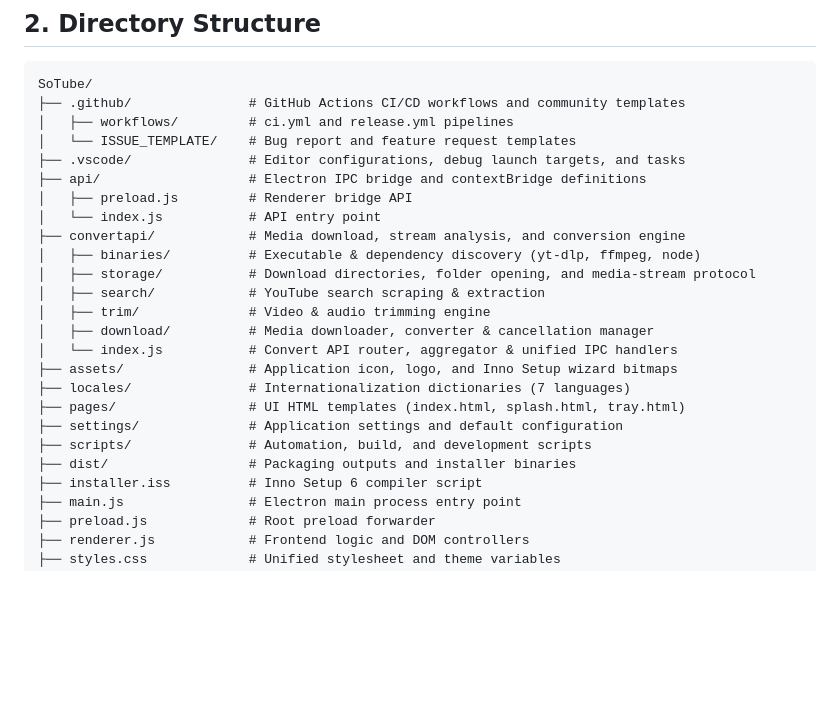
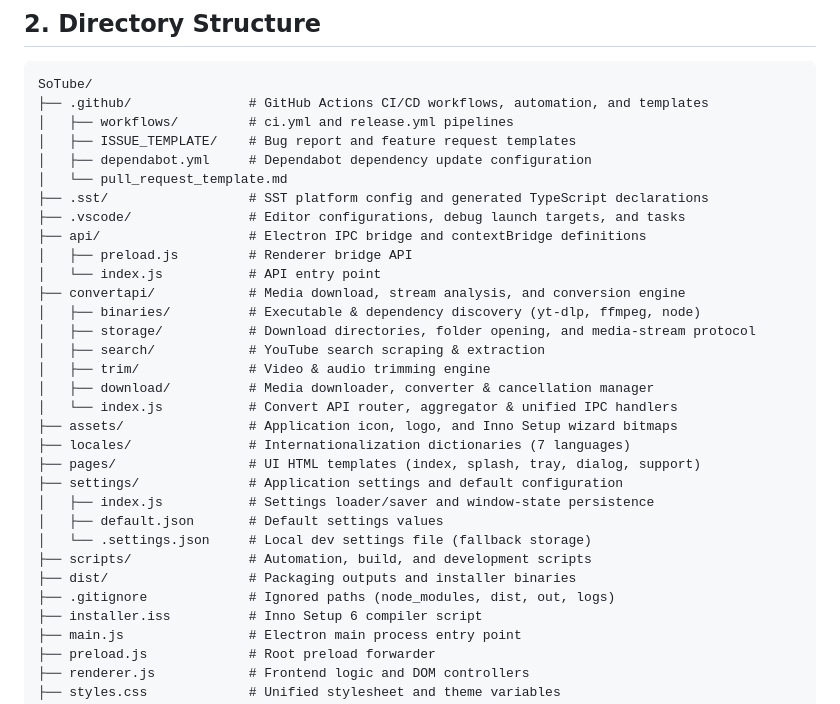
Before and after one commit to CilamAI/SoTube, a Markdown page: AGENTS.md, the part around the change. Rendered like a GitHub page; blank space fills up the shorter version.

Commit message:
docs: update project structure in AGENTS.md

````diff
--- a/AGENTS.md
+++ b/AGENTS.md
@@ -12,9 +12,12 @@
 
 ```text
 SoTube/
-├── .github/               # GitHub Actions CI/CD workflows and community templates
+├── .github/               # GitHub Actions CI/CD workflows, automation, and templates
 │   ├── workflows/         # ci.yml and release.yml pipelines
-│   └── ISSUE_TEMPLATE/    # Bug report and feature request templates
+│   ├── ISSUE_TEMPLATE/    # Bug report and feature request templates
+│   ├── dependabot.yml     # Dependabot dependency update configuration
+│   └── pull_request_template.md
+├── .sst/                  # SST platform config and generated TypeScript declarations
 ├── .vscode/               # Editor configurations, debug launch targets, and tasks
 ├── api/                   # Electron IPC bridge and contextBridge definitions
 │   ├── preload.js         # Renderer bridge API
@@ -28,10 +31,14 @@ SoTube/
 │   └── index.js           # Convert API router, aggregator & unified IPC handlers
 ├── assets/                # Application icon, logo, and Inno Setup wizard bitmaps
 ├── locales/               # Internationalization dictionaries (7 languages)
-├── pages/                 # UI HTML templates (index.html, splash.html, tray.html)
+├── pages/                 # UI HTML templates (index, splash, tray, dialog, support)
 ├── settings/              # Application settings and default configuration
+│   ├── index.js           # Settings loader/saver and window-state persistence
+│   ├── default.json       # Default settings values
+│   └── .settings.json     # Local dev settings file (fallback storage)
 ├── scripts/               # Automation, build, and development scripts
 ├── dist/                  # Packaging outputs and installer binaries
+├── .gitignore             # Ignored paths (node_modules, dist, out, logs)
 ├── installer.iss          # Inno Setup 6 compiler script
 ├── main.js                # Electron main process entry point
 ├── preload.js             # Root preload forwarder
````
